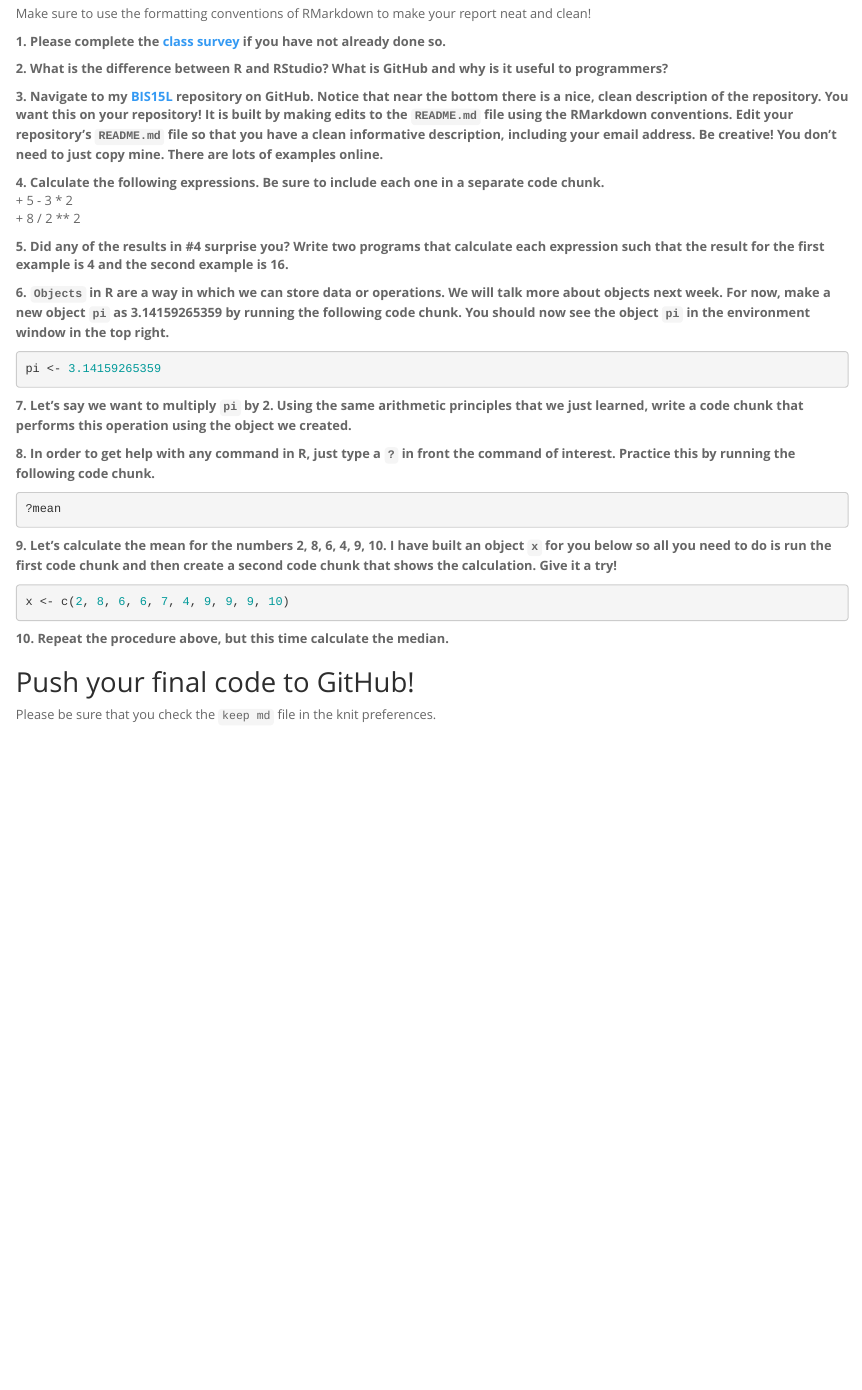
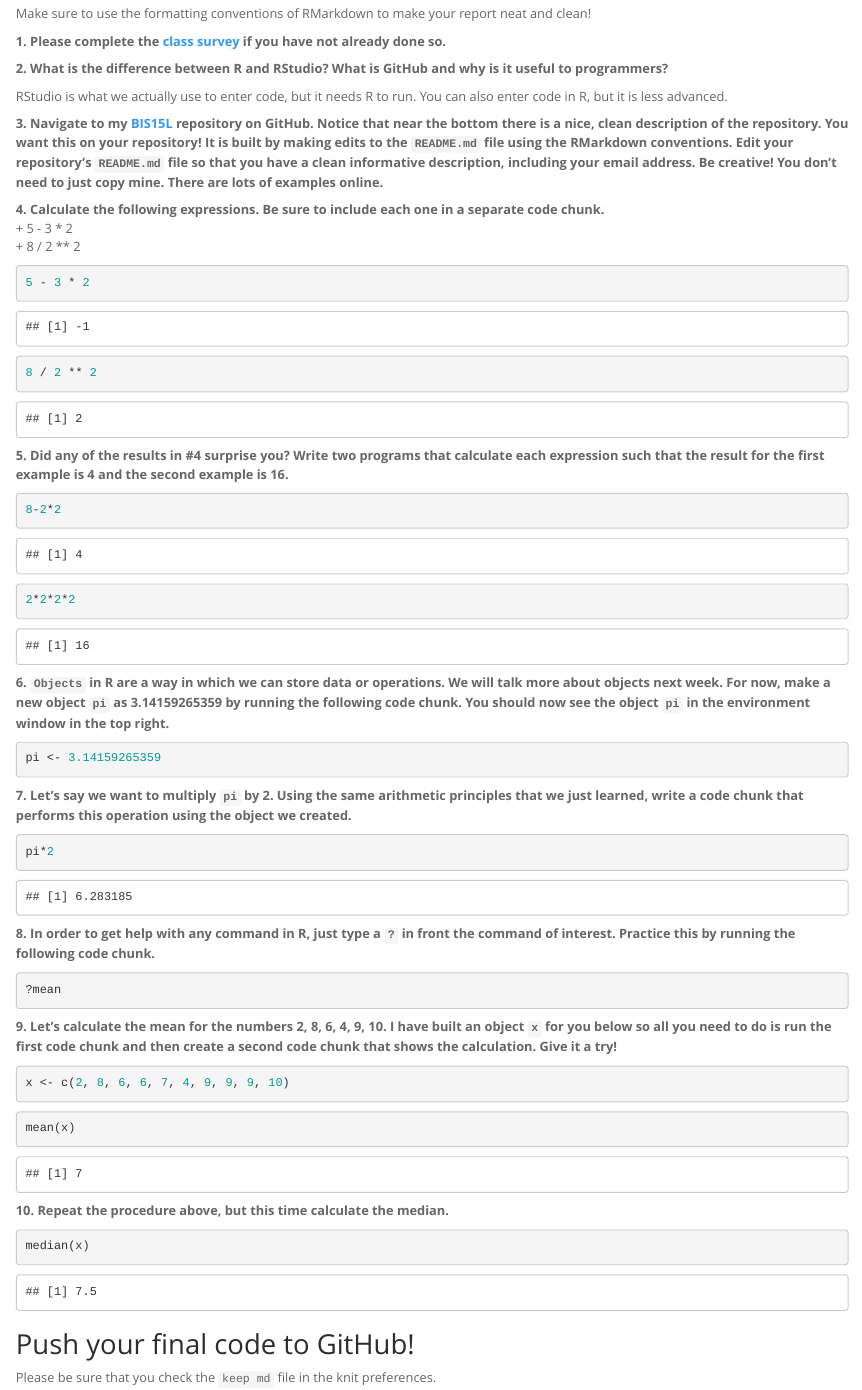
Before and after one commit to jambajuicey/BIS15W2022_jtrundle, an R Markdown document (lab1/lab1_hw.Rmd): the page in a window 1100 px wide, from 250 px down. The pictures show the output file lab1/lab1_hw.html that the author committed with the source, opened offline.

Commit message:
Lab 1 HW

````diff
--- a/lab1/lab1_hw.Rmd
+++ b/lab1/lab1_hw.Rmd
@@ -17,13 +17,30 @@ Make sure to use the formatting conventions of RMarkdown to make your report nea
 
 **2. What is the difference between R and RStudio? What is GitHub and why is it useful to programmers?**
 
+RStudio is what we actually use to enter code, but it needs R to run. You can also enter code in R, but it is less advanced.
+
 **3. Navigate to my [BIS15L](https://github.com/jmledford3115/BIS15LW2022_jledford) repository on GitHub. Notice that near the bottom there is a nice, clean description of the repository. You want this on your repository! It is built by making edits to the `README.md` file using the RMarkdown conventions. Edit your repository's `README.md` file so that you have a clean informative description, including your email address. Be creative! You don't need to just copy mine. There are lots of examples online.**
 
 **4. Calculate the following expressions. Be sure to include each one in a separate code chunk.**
   + 5 - 3 * 2
   + 8 / 2 ** 2
 
+```{r}
+5 - 3 * 2
+```
+```{r}
+8 / 2 ** 2
+```
+
 **5. Did any of the results in #4 surprise you? Write two programs that calculate each expression such that the result for the first example is 4 and the second example is 16.**
+
+```{r}
+8-2*2
+```
+```{r}
+2*2*2*2
+```
+
 
 **6. `Objects` in R are a way in which we can store data or operations. We will talk more about objects next week. For now, make a new object `pi` as 3.14159265359 by running the following code chunk. You should now see the object `pi` in the environment window in the top right.**
 ```{r}
@@ -31,6 +48,11 @@ pi <- 3.14159265359
 ```
 
 **7. Let's say we want to multiply `pi` by 2. Using the same arithmetic principles that we just learned, write a code chunk that performs this operation using the object we created.**
+
+```{r}
+pi*2
+```
+
 
 **8. In order to get help with any command in R, just type a `?` in front the command of interest. Practice this by running the following code chunk.**
 ```{r}
@@ -41,8 +63,17 @@ pi <- 3.14159265359
 ```{r}
 x <- c(2, 8, 6, 6, 7, 4, 9, 9, 9, 10)
 ```
+```{r}
+mean(x)
+```
+
 
 **10. Repeat the procedure above, but this time calculate the median.**
 
+```{r}
+median(x)
+```
+
+
 ## Push your final code to GitHub!
 Please be sure that you check the `keep md` file in the knit preferences.
````
Also changed, not shown: lab1/Practice.Rmd (added, +11 -0 lines), lab1/dummy_push copy.Rmd (+2 -2 lines), lab1/lab1_2.Rmd (+5 -0 lines), lab1/.RData (added), lab1/Practice.html (added), lab1/lab1_hw.html, lab1/lab1_hw.md, lab1/lab1_hw.Rmd (2 more changed lines), 2 other files.
